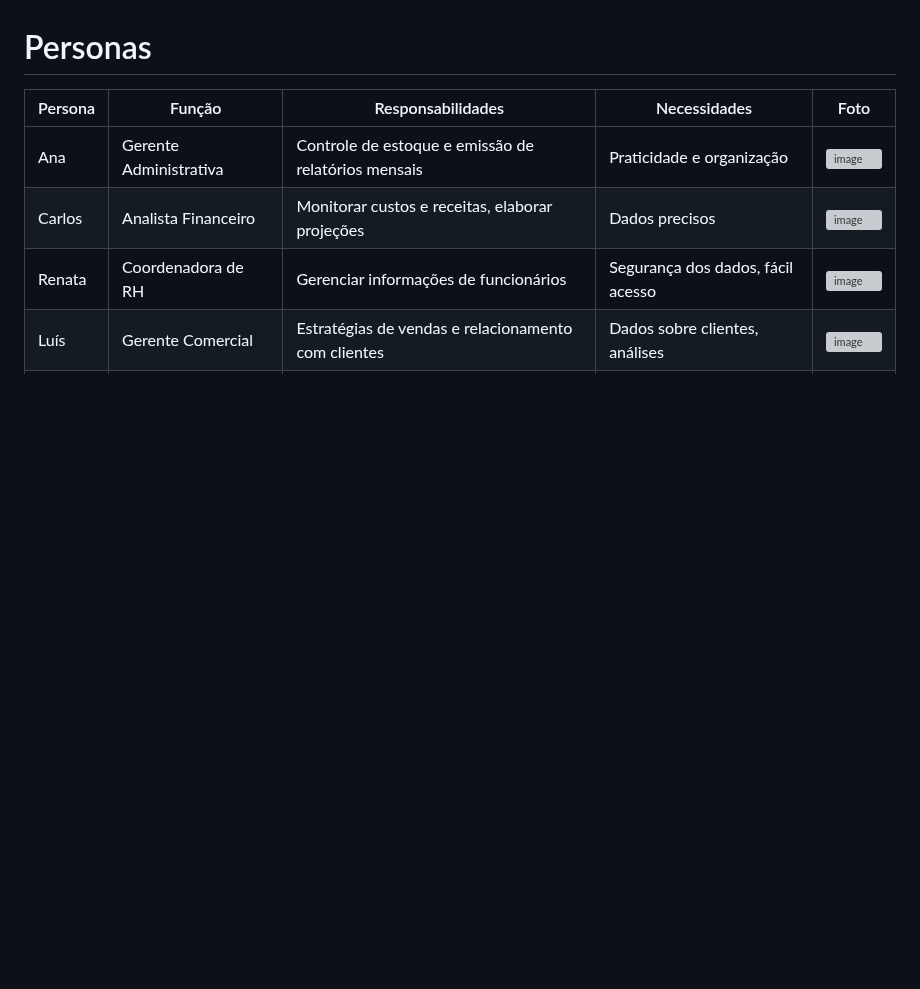
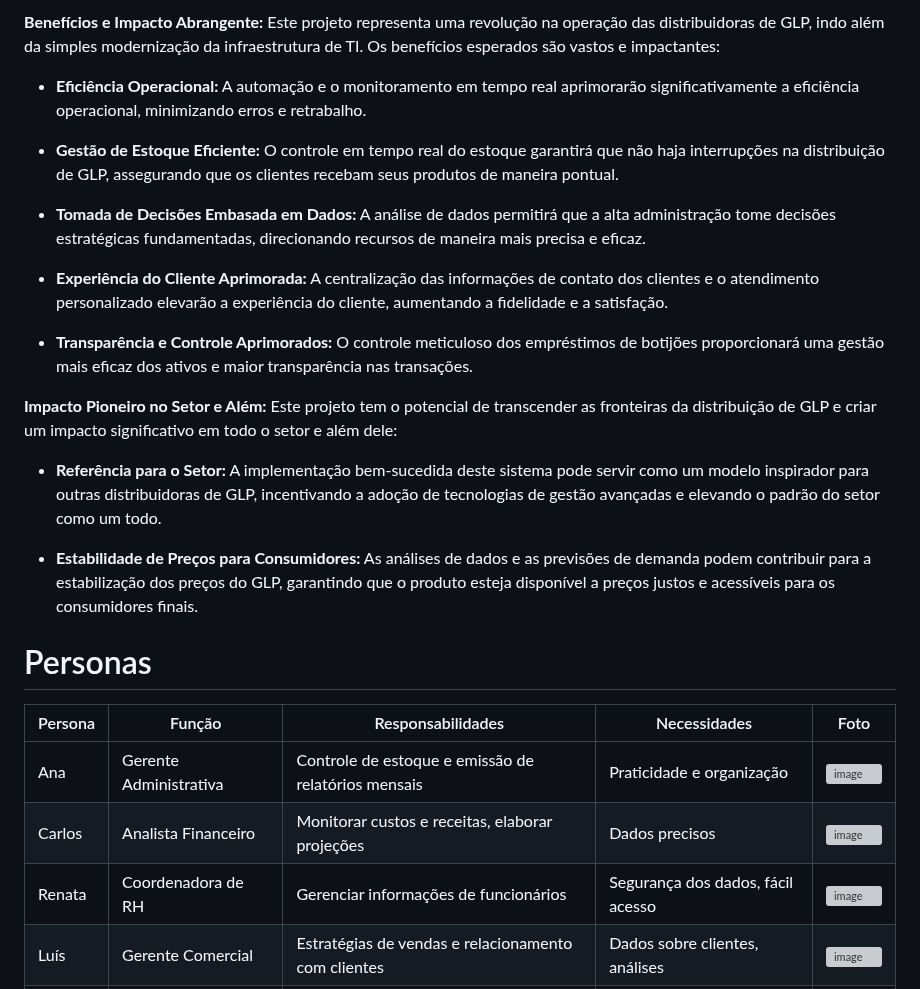
Before and after one commit to ICEI-PUC-Minas-PMV-ADS/pmv-ads-2023-2-e4-proj-infra-t1-pmv-ads-2023-2-e4-proj-sga-gas, a Markdown page: docs/02-Especificação do Projeto.md, the part around one of its changes. GitHub-like rendering; blank space fills up the shorter version; grey boxes are pictures that could not be loaded.

```diff
--- a/docs/02-Especificação do Projeto.md
+++ b/docs/02-Especificação do Projeto.md
@@ -22,3 +32,22 @@ O projeto visa desenvolver um sistema de gestão abrangente para distribuidoras
+**Benefícios e Impacto Abrangente:**
+Este projeto representa uma revolução na operação das distribuidoras de GLP, indo além da simples modernização da infraestrutura de TI. Os benefícios esperados são vastos e impactantes:
+
+   - **Eficiência Operacional:** A automação e o monitoramento em tempo real aprimorarão significativamente a eficiência operacional, minimizando erros e retrabalho.
+
+   - **Gestão de Estoque Eficiente:** O controle em tempo real do estoque garantirá que não haja interrupções na distribuição de GLP, assegurando que os clientes recebam seus produtos de maneira pontual.
+
+   - **Tomada de Decisões Embasada em Dados:** A análise de dados permitirá que a alta administração tome decisões estratégicas fundamentadas, direcionando recursos de maneira mais precisa e eficaz.
+
+   - **Experiência do Cliente Aprimorada:** A centralização das informações de contato dos clientes e o atendimento personalizado elevarão a experiência do cliente, aumentando a fidelidade e a satisfação.
+
+   - **Transparência e Controle Aprimorados:** O controle meticuloso dos empréstimos de botijões proporcionará uma gestão mais eficaz dos ativos e maior transparência nas transações.
+
+**Impacto Pioneiro no Setor e Além:**
+Este projeto tem o potencial de transcender as fronteiras da distribuição de GLP e criar um impacto significativo em todo o setor e além dele:
+
+   - **Referência para o Setor:** A implementação bem-sucedida deste sistema pode servir como um modelo inspirador para outras distribuidoras de GLP, incentivando a adoção de tecnologias de gestão avançadas e elevando o padrão do setor como um todo.
+
+   - **Estabilidade de Preços para Consumidores:** As análises de dados e as previsões de demanda podem contribuir para a estabilização dos preços do GLP, garantindo que o produto esteja disponível a preços justos e acessíveis para os consumidores finais.
 
 
 # Personas
```
Also changed, not shown: other parts of docs/02-Especificação do Projeto.md (+24 -14 lines).
